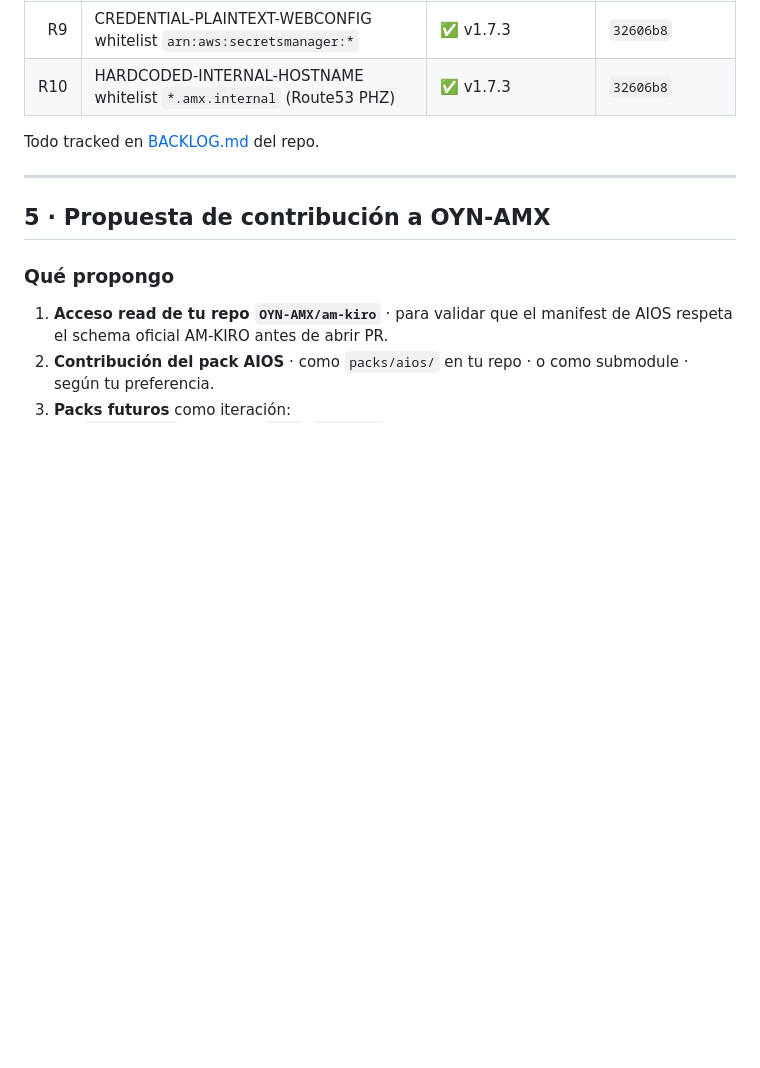
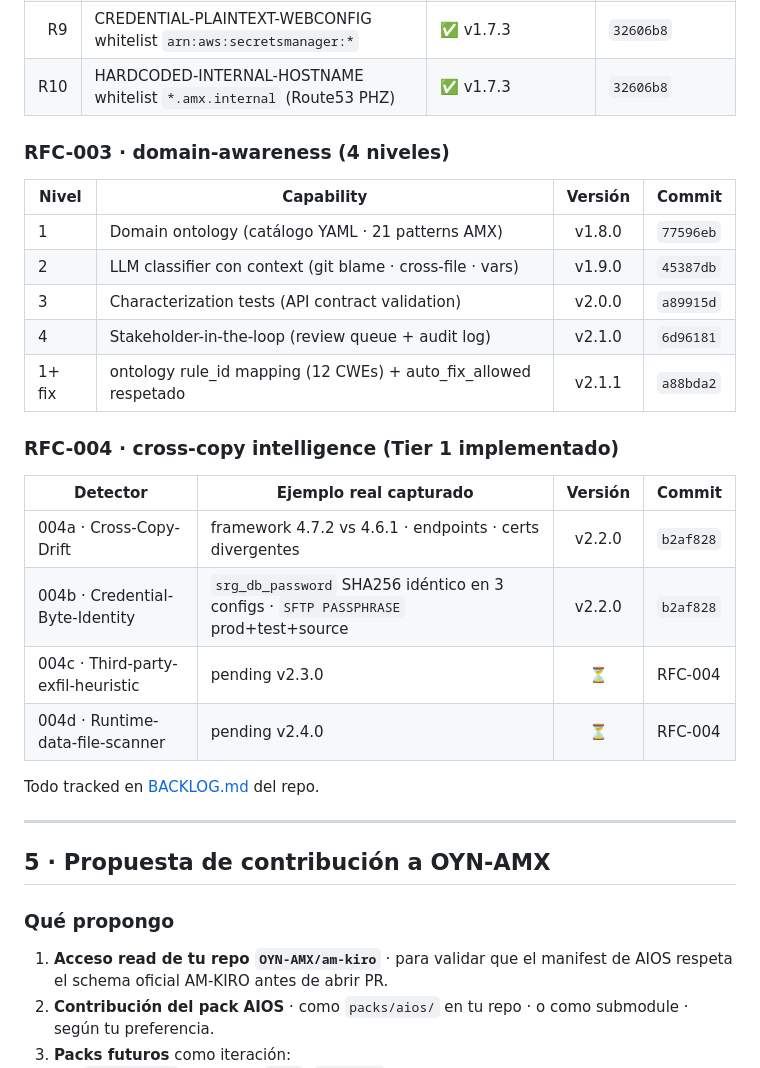
Before and after one commit to christianescamilla15-cell/aios-framework, a Markdown page: docs/EVIDENCE_BUNDLE_IBRAHIM.md, the part around one of its changes. GitHub-like rendering; blank space fills up the shorter version.

```diff
--- a/docs/EVIDENCE_BUNDLE_IBRAHIM.md
+++ b/docs/EVIDENCE_BUNDLE_IBRAHIM.md
@@ -153,6 +177,25 @@ Durante la validación descubrí **10 recomendaciones** concretas · 8 ya implem
 | R8 | Strip inline comments (edge case regex multi-línea) | ✅ v1.7.3 | `32606b8` |
 | R9 | CREDENTIAL-PLAINTEXT-WEBCONFIG whitelist `arn:aws:secretsmanager:*` | ✅ v1.7.3 | `32606b8` |
 | R10 | HARDCODED-INTERNAL-HOSTNAME whitelist `*.amx.internal` (Route53 PHZ) | ✅ v1.7.3 | `32606b8` |
+
+### RFC-003 · domain-awareness (4 niveles)
+
+| Nivel | Capability | Versión | Commit |
+|---|---|:---:|---|
+| 1 | Domain ontology (catálogo YAML · 21 patterns AMX) | v1.8.0 | `77596eb` |
+| 2 | LLM classifier con context (git blame · cross-file · vars) | v1.9.0 | `45387db` |
+| 3 | Characterization tests (API contract validation) | v2.0.0 | `a89915d` |
+| 4 | Stakeholder-in-the-loop (review queue + audit log) | v2.1.0 | `6d96181` |
+| 1+ fix | ontology rule_id mapping (12 CWEs) + auto_fix_allowed respetado | v2.1.1 | `a88bda2` |
+
+### RFC-004 · cross-copy intelligence (Tier 1 implementado)
+
+| Detector | Ejemplo real capturado | Versión | Commit |
+|---|---|:---:|---|
+| 004a · Cross-Copy-Drift | framework 4.7.2 vs 4.6.1 · endpoints · certs divergentes | v2.2.0 | `b2af828` |
+| 004b · Credential-Byte-Identity | `srg_db_password` SHA256 idéntico en 3 configs · `SFTP PASSPHRASE` prod+test+source | v2.2.0 | `b2af828` |
+| 004c · Third-party-exfil-heuristic | pending v2.3.0 | ⏳ | RFC-004 |
+| 004d · Runtime-data-file-scanner | pending v2.4.0 | ⏳ | RFC-004 |
 
 Todo tracked en [BACKLOG.md](https://github.com/christianescamilla15-cell/aios-framework/blob/feat/am-kiro-compat/BACKLOG.md) del repo.
 
```
Also changed, not shown: other parts of docs/EVIDENCE_BUNDLE_IBRAHIM.md (+27 -3 lines).
